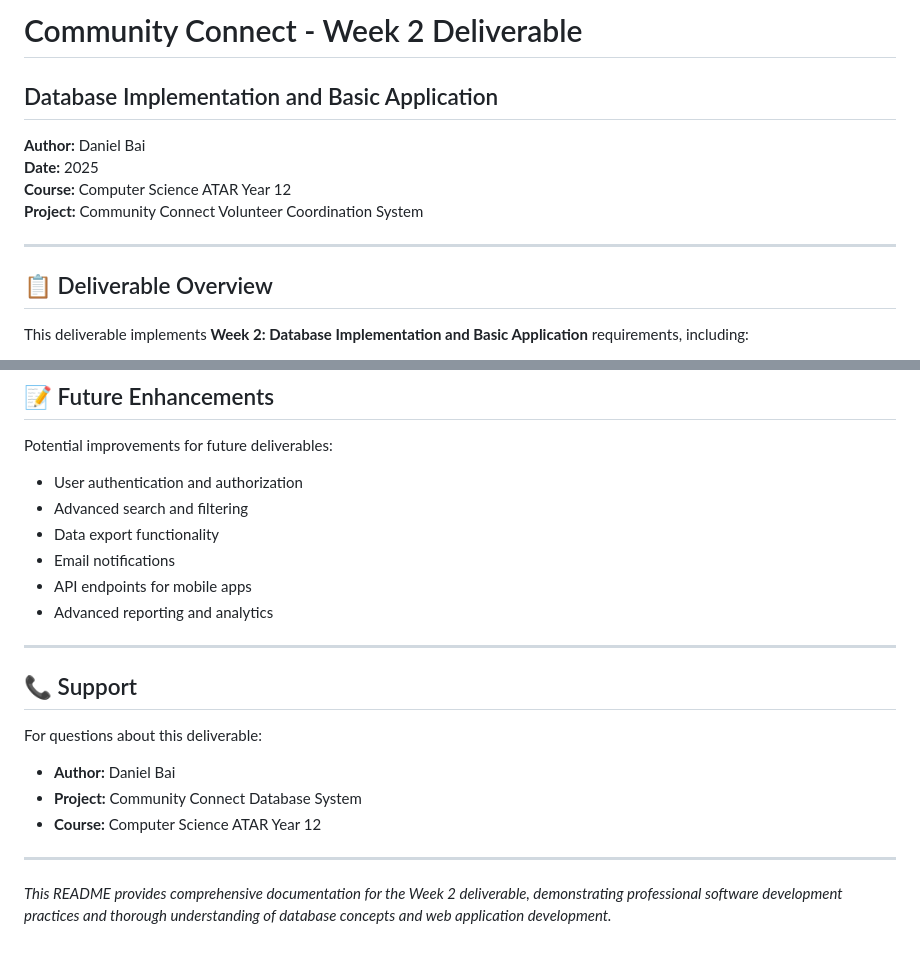
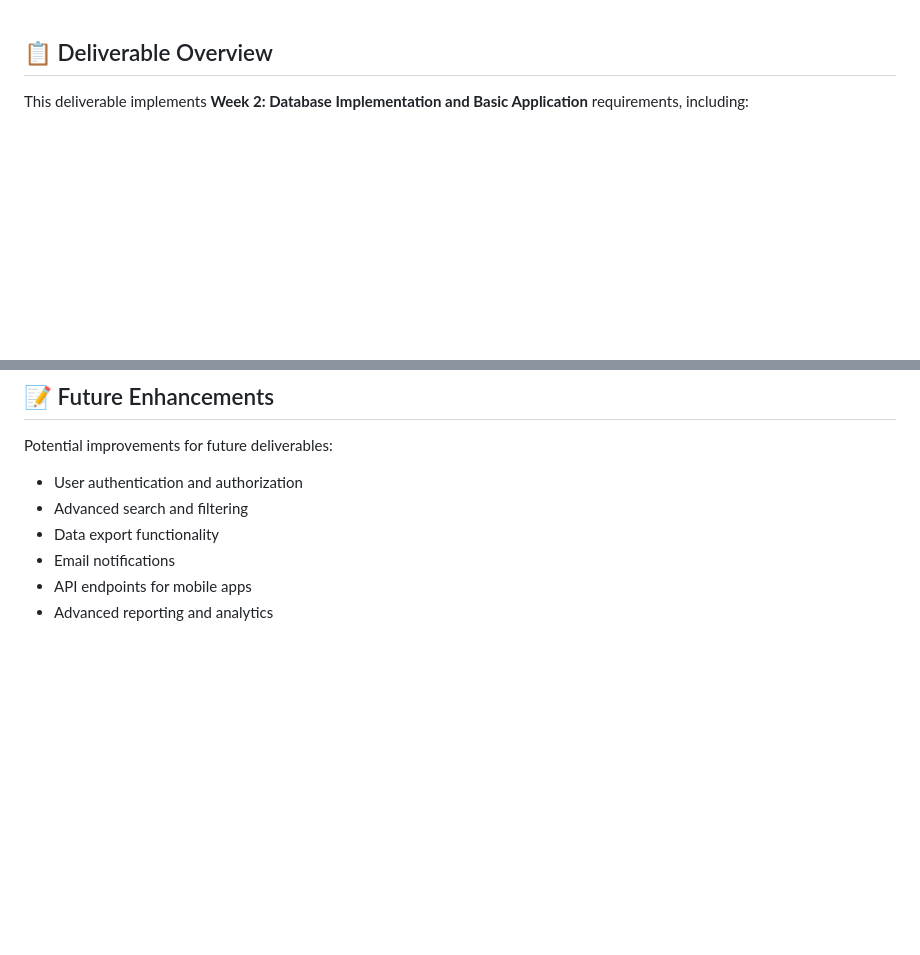
Before and after one commit to daniellbaii/database-project, a Markdown page: deliverables/deliverable2/README.md, 2 parts joined by grey strips. Drawn GitHub-style; blank space fills up the shorter version.

Commit message:
Modified documentation files

```diff
--- a/deliverables/deliverable2/README.md
+++ b/deliverables/deliverable2/README.md
@@ -1,13 +1,3 @@
-# Community Connect - Week 2 Deliverable
-## Database Implementation and Basic Application
-
-**Author:** Daniel Bai
-**Date:** 2025
-**Course:** Computer Science ATAR Year 12
-**Project:** Community Connect Volunteer Coordination System
-
----
-
 ## 📋 Deliverable Overview
 
 This deliverable implements **Week 2: Database Implementation and Basic Application** requirements, including:
@@ -366,16 +294,3 @@ Potential improvements for future deliverables:
 - Email notifications
 - API endpoints for mobile apps
 - Advanced reporting and analytics
-
----
-
-## 📞 Support
-
-For questions about this deliverable:
-- **Author:** Daniel Bai
-- **Project:** Community Connect Database System
-- **Course:** Computer Science ATAR Year 12
-
----
-
-*This README provides comprehensive documentation for the Week 2 deliverable, demonstrating professional software development practices and thorough understanding of database concepts and web application development.*
```
Also changed, not shown: other parts of deliverables/deliverable2/README.md (+0 -62 lines), deliverables/deliverable2/ACID_Properties_Documentation.md (+0 -15 lines).
